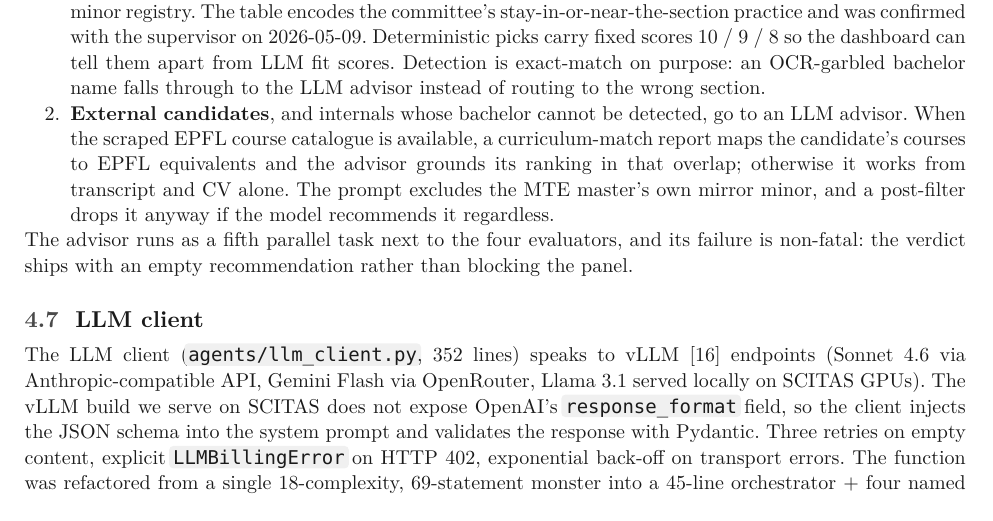
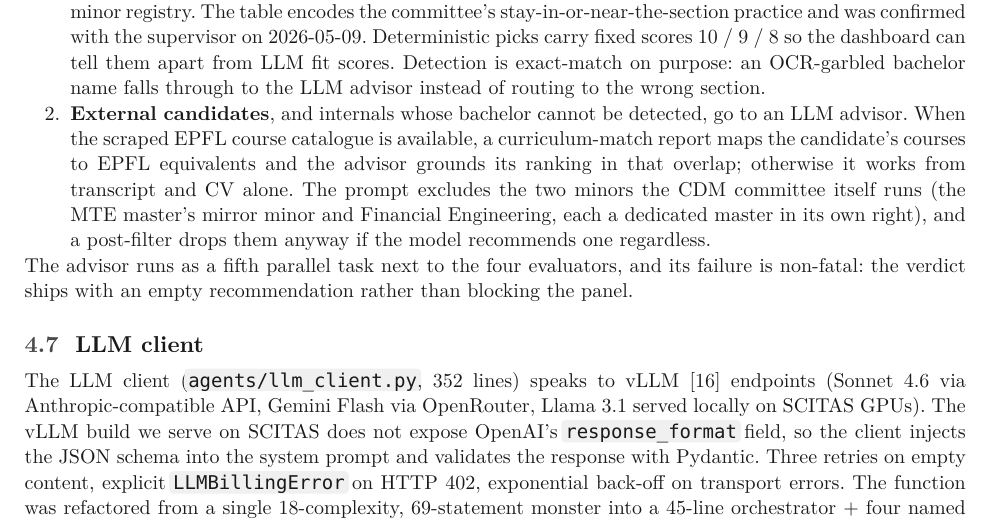
Before and after one commit to eliemada/agentic-admission, a Typst document (reports/final_report.typ): part of page 10 of 21, cut so that both start at the same text. The pictures show the PDF file reports/final_report.pdf that the author committed with the source.

Commit message:
docs: reflect Financial Engineering exclusion in minor-recommendation section
PR #38 generalised the non-recommendable filter from the MTE mirror
minor alone to both CDM-run minors; section 4.6 now names both.

```diff
--- a/reports/final_report.typ
+++ b/reports/final_report.typ
@@ -524,9 +524,11 @@ Two paths produce the ranking (`agents/minor_advisor.py`):
   catalogue is available, a curriculum-match report maps the
   candidate's courses to EPFL equivalents and the advisor grounds
   its ranking in that overlap; otherwise it works from transcript
-  and CV alone. The prompt excludes the MTE master's own mirror
-  minor, and a post-filter drops it anyway if the model recommends
-  it regardless.
+  and CV alone. The prompt excludes the two minors the CDM committee
+  itself runs (the MTE master's mirror minor and Financial
+  Engineering, each a dedicated master in its own right), and a
+  post-filter drops them anyway if the model recommends one
+  regardless.
 
 The advisor runs as a fifth parallel task next to the four
 evaluators, and its failure is non-fatal: the verdict ships with an
```
Also changed, not shown: reports/final_report.pdf.
